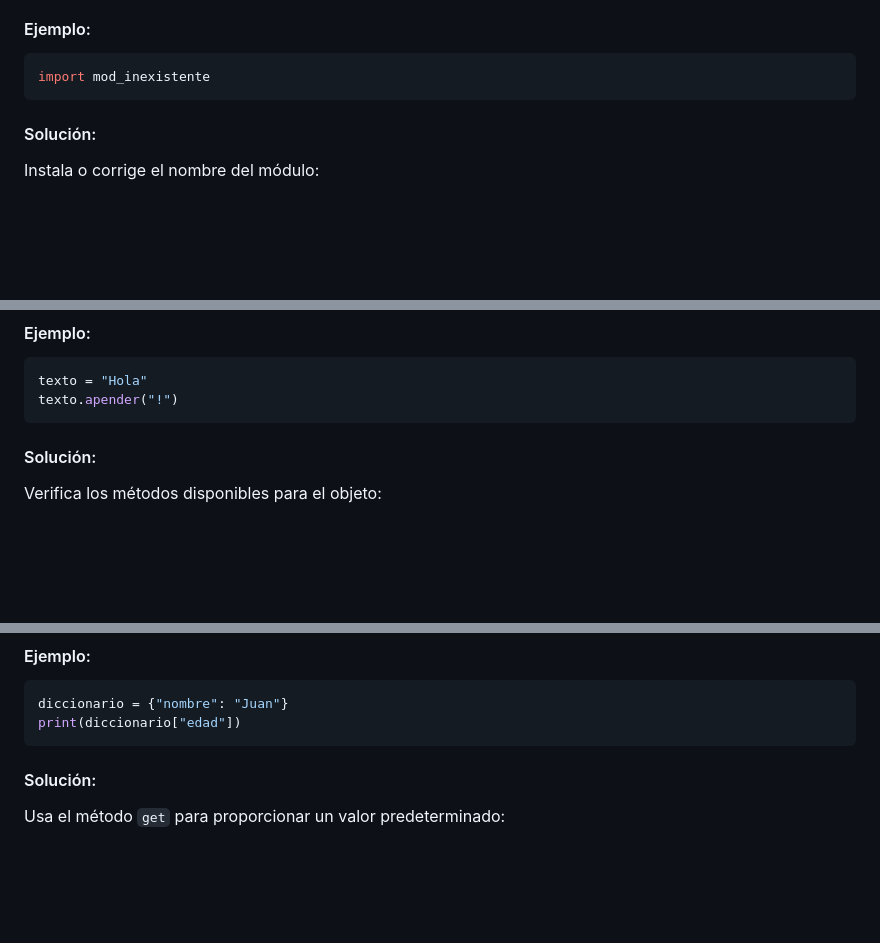
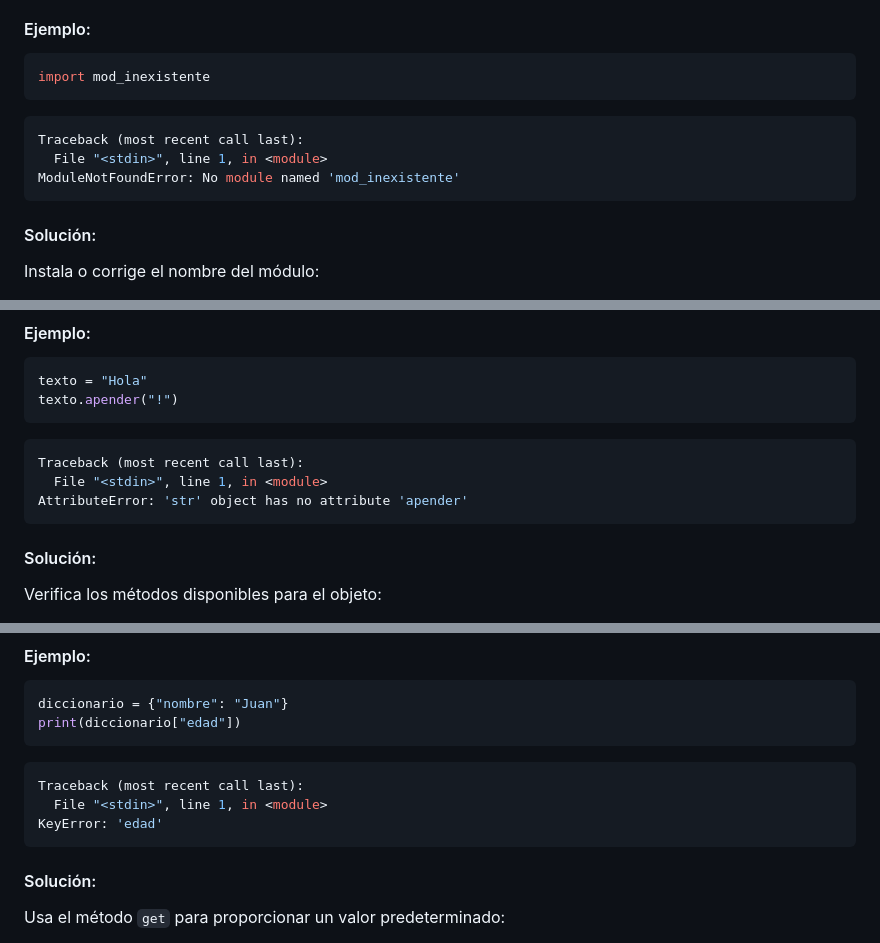
Before and after one commit to JulianB0315/Python_0_to_hero, a Markdown page: Clases/15 Errores de tipo en Python/15 Errores de tipo en Python.md, 3 parts joined by grey strips. Drawn GitHub-style; blank space fills up the shorter version.

````diff
--- a/Clases/15 Errores de tipo en Python/15 Errores de tipo en Python.md
+++ b/Clases/15 Errores de tipo en Python/15 Errores de tipo en Python.md
@@ -71,6 +90,12 @@ Sucede cuando intentas importar un módulo que no está instalado o no existe.
 ```python
 import mod_inexistente
 ```
+```shell
+Traceback (most recent call last):
+  File "<stdin>", line 1, in <module>
+ModuleNotFoundError: No module named 'mod_inexistente'
+```
+
 #### Solución:
 Instala o corrige el nombre del módulo:
 ```bash
@@ -91,6 +116,12 @@ Ocurre cuando intentas acceder a un atributo o método que no existe para un obj
 texto = "Hola"
 texto.apender("!")
 ```
+```shell
+Traceback (most recent call last):
+  File "<stdin>", line 1, in <module>
+AttributeError: 'str' object has no attribute 'apender'
+```
+
 #### Solución:
 Verifica los métodos disponibles para el objeto:
 ```python
@@ -109,6 +140,12 @@ Se produce cuando intentas acceder a una clave que no existe en un diccionario.
 diccionario = {"nombre": "Juan"}
 print(diccionario["edad"])
 ```
+```shell
+Traceback (most recent call last):
+  File "<stdin>", line 1, in <module>
+KeyError: 'edad'
+```
+
 #### Solución:
 Usa el método `get` para proporcionar un valor predeterminado:
 ```python
````
Also changed, not shown: other parts of Clases/15 Errores de tipo en Python/15 Errores de tipo en Python.md (+43 -0 lines).
